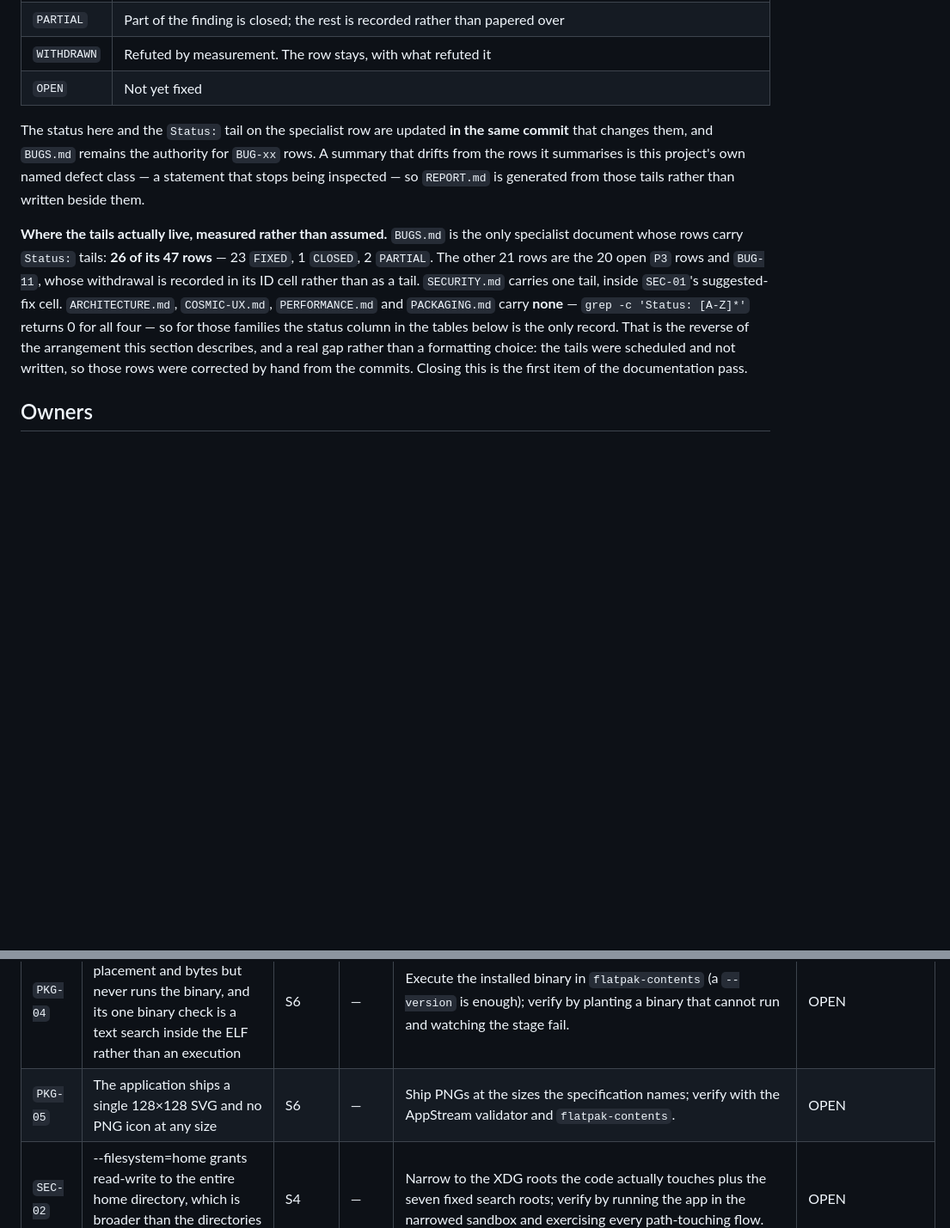
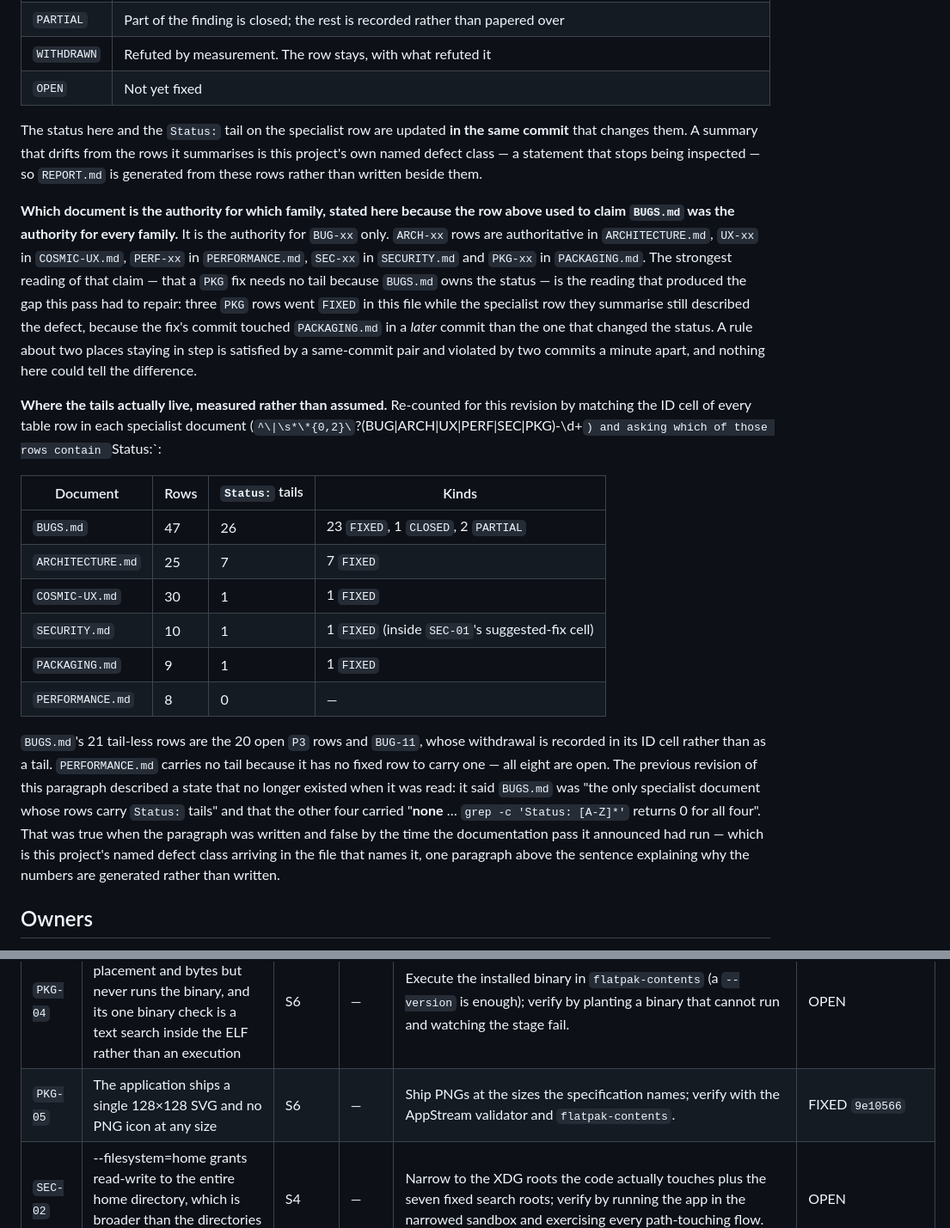
Before and after one commit to goshitsarch-eng/GamesHandler, a Markdown page: docs/audit/PLAN.md, 2 parts joined by grey strips. Shown at 86% size. Rendered like a GitHub page; blank space fills up the shorter version.

Commit message:
docs(audit): the status records caught up with their own rows (PKG-05)
Three drifts, all of the same shape: a statement about the tree that was
true when written and was never re-read.

  - PACKAGING.md's PKG-05 row still described the app as shipping one SVG
    after the fix landed, and its evidence cell still asserted that a
    512 px PNG "cannot be produced without new artwork". That premise was
    wrong, and it was the reason the finding looked bigger than a
    re-export. The row now records the fix and says the claim was wrong.

  - PLAN.md's Status section said BUGS.md was "the only specialist
    document whose rows carry Status: tails" and that the other four
    carried none, "grep -c 'Status: [A-Z]*' returns 0 for all four". True
    when written; the documentation pass it announced then ran, and the
    sentence was never re-measured. It is now a table of the six counts,
    re-derived by matching each document's rows on their ID cell.

  - The same section said BUGS.md was the authority for BUG-xx rows,
    which the strongest reading takes to mean no PKG tail is needed. That
    reading is what produced the gap above. The authority is now named per
    family.

DECISIONS D-59's account of the tails has been overtaken by the same pass,
and is amended in place rather than left describing a tree that is gone.
PERFORMANCE.md's zero tails are called out as a different thing from a
missing record: it has no fixed row, so there is no verdict to carry.

Co-Authored-By: Claude Code <noreply@anthropic.com>

```diff
--- a/docs/audit/PLAN.md
+++ b/docs/audit/PLAN.md
@@ -38,23 +38,48 @@ when written and quietly drifted is the failure this audit is about.
 | `OPEN` | Not yet fixed |
 
 The status here and the `Status:` tail on the specialist row are updated **in the
-same commit** that changes them, and `BUGS.md` remains the authority for `BUG-xx`
-rows. A summary that drifts from the rows it summarises is this project's own named
-defect class — a statement that stops being inspected — so `REPORT.md` is generated
-from those tails rather than written beside them.
+same commit** that changes them. A summary that drifts from the rows it summarises
+is this project's own named defect class — a statement that stops being inspected
+— so `REPORT.md` is generated from these rows rather than written beside them.
 
-**Where the tails actually live, measured rather than assumed.** `BUGS.md` is the
-only specialist document whose rows carry `Status:` tails: **26 of its 47 rows** —
-23 `FIXED`, 1 `CLOSED`, 2 `PARTIAL`. The other 21 rows are the 20 open `P3` rows
-and `BUG-11`, whose withdrawal is recorded in its ID cell rather than as a tail.
-`SECURITY.md` carries one tail, inside `SEC-01`'s suggested-fix cell.
-`ARCHITECTURE.md`, `COSMIC-UX.md`, `PERFORMANCE.md` and `PACKAGING.md` carry
-**none** — `grep -c 'Status: [A-Z]*'` returns 0 for all four — so for those
-families the status column in the tables below is the only record. That is the
-reverse of the arrangement this section describes, and a real gap rather than a
-formatting choice: the tails were scheduled and not written, so those rows were
-corrected by hand from the commits. Closing this is the first item of the
-documentation pass.
+**Which document is the authority for which family, stated here because the row
+above used to claim `BUGS.md` was the authority for every family.** It is the
+authority for `BUG-xx` only. `ARCH-xx` rows are authoritative in
+`ARCHITECTURE.md`, `UX-xx` in `COSMIC-UX.md`, `PERF-xx` in `PERFORMANCE.md`,
+`SEC-xx` in `SECURITY.md` and `PKG-xx` in `PACKAGING.md`. The strongest reading
+of that claim — that a `PKG` fix needs no tail because `BUGS.md` owns the
+status — is the reading that produced the gap this pass had to repair: three
+`PKG` rows went `FIXED` in this file while the specialist row they summarise
+still described the defect, because the fix's commit touched `PACKAGING.md`
+in a *later* commit than the one that changed the status. A rule about two
+places staying in step is satisfied by a same-commit pair and violated by two
+commits a minute apart, and nothing here could tell the difference.
+
+**Where the tails actually live, measured rather than assumed.** Re-counted for
+this revision by matching the ID cell of every table row in each specialist
+document (`^\|\s*\*{0,2}\`?(BUG|ARCH|UX|PERF|SEC|PKG)-\d+`) and asking which of
+those rows contain `Status:`:
+
+| Document | Rows | `Status:` tails | Kinds |
+|---|---|---|---|
+| `BUGS.md` | 47 | 26 | 23 `FIXED`, 1 `CLOSED`, 2 `PARTIAL` |
+| `ARCHITECTURE.md` | 25 | 7 | 7 `FIXED` |
+| `COSMIC-UX.md` | 30 | 1 | 1 `FIXED` |
+| `SECURITY.md` | 10 | 1 | 1 `FIXED` (inside `SEC-01`'s suggested-fix cell) |
+| `PACKAGING.md` | 9 | 1 | 1 `FIXED` |
+| `PERFORMANCE.md` | 8 | 0 | — |
+
+`BUGS.md`'s 21 tail-less rows are the 20 open `P3` rows and `BUG-11`, whose
+withdrawal is recorded in its ID cell rather than as a tail. `PERFORMANCE.md`
+carries no tail because it has no fixed row to carry one — all eight are open.
+The previous revision of this paragraph described a state that no longer
+existed when it was read: it said `BUGS.md` was "the only specialist document
+whose rows carry `Status:` tails" and that the other four carried "**none** …
+`grep -c 'Status: [A-Z]*'` returns 0 for all four". That was true when the
+paragraph was written and false by the time the documentation pass it
+announced had run — which is this project's named defect class arriving in the
+file that names it, one paragraph above the sentence explaining why the numbers
+are generated rather than written.
 
 ## Owners
 
@@ -170,7 +195,7 @@ across families, not within them.
 | `PKG-02` | Nothing in the repository runs the verification chain automatically | S6 | — | Add CI (or a hook, or a `just`/`make` entry) that runs `scripts/verify.sh`; verify by breaking a test and watching the wiring fail. | OPEN |
 | `PKG-03` | Both the Flatpak build and the cargo-sources freshness check depend on things a clean checkout does not contain, and one of them needs the network by default | S6 | — | Make the Flatpak build and the cargo-sources check either self-provisioning or an explicit, reported skip with the reason; verify on a clean checkout. | OPEN |
 | `PKG-04` | flatpak-contents verifies placement and bytes but never runs the binary, and its one binary check is a text search inside the ELF rather than an execution | S6 | — | Execute the installed binary in `flatpak-contents` (a `--version` is enough); verify by planting a binary that cannot run and watching the stage fail. | OPEN |
-| `PKG-05` | The application ships a single 128×128 SVG and no PNG icon at any size | S6 | — | Ship PNGs at the sizes the specification names; verify with the AppStream validator and `flatpak-contents`. | OPEN |
+| `PKG-05` | The application ships a single 128×128 SVG and no PNG icon at any size | S6 | — | Ship PNGs at the sizes the specification names; verify with the AppStream validator and `flatpak-contents`. | FIXED `9e10566` |
 | `SEC-02` | --filesystem=home grants read-write to the entire home directory, which is broader than the directories the code touches | S4 | — | Narrow to the XDG roots the code actually touches plus the seven fixed search roots; verify by running the app in the narrowed sandbox and exercising every path-touching flow. | OPEN |
 | `SEC-03` | The Authenticode authenticity decision is weaker than it reads | S4 | — | Compare the publisher against the verifier's structured field rather than a case-folded substring of merged output; verify with a fixture whose output contains a matching substring in an unrelated field. | OPEN |
 | `SEC-04` | game_id is interpolated into a destination filename with no sanitisation at three sites in covers.rs, while the same class of bug was deliberately fixed in desktop.rs | S4 | — | Sanitise `game_id` at all three sites the way `desktop.rs` already does; verify with a `game_id` containing `/` and `..` and a write outside the covers directory. | OPEN |
```
Also changed, not shown: docs/audit/DECISIONS.md (+18 -8 lines), docs/audit/PACKAGING.md (+1 -1 lines).
